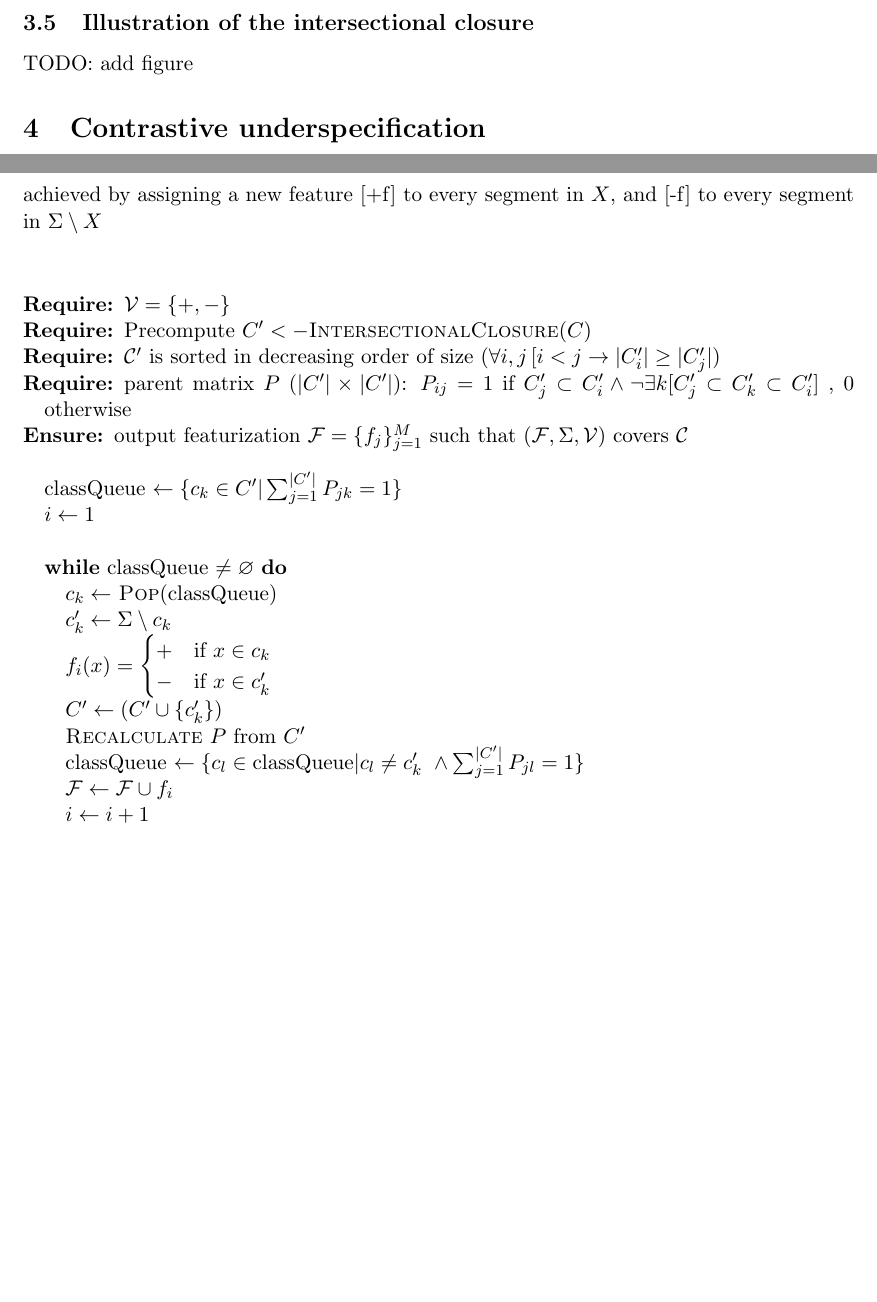
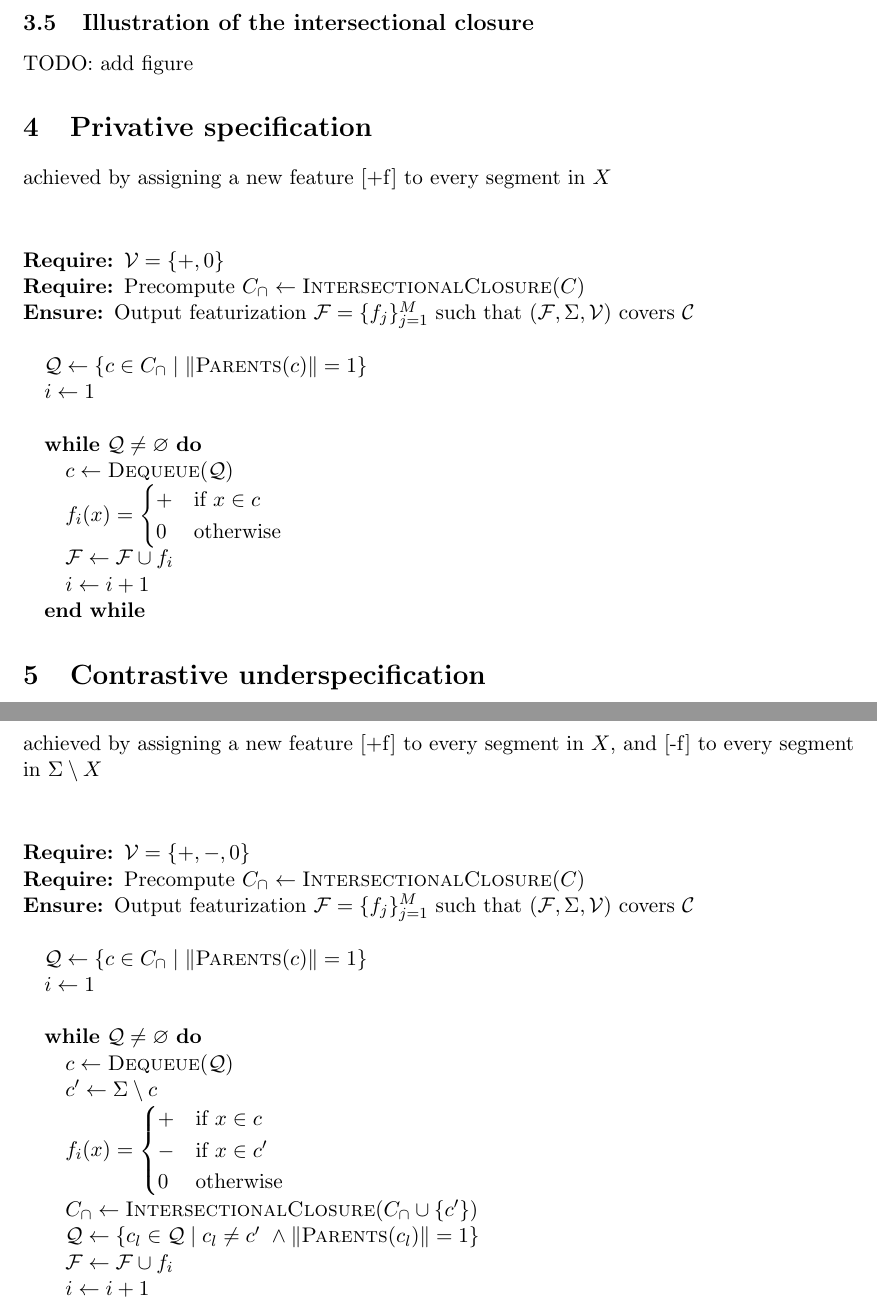
Before and after one commit to rdaland/Pheatures, a LaTeX paper (squib/Featurization.tex): two parts of pages 9 and 11 of 13, joined at a grey line, cut so that both start at the same text, the shorter picture padded with empty space. The pictures show the PDF file squib/Featurization.pdf that the author committed with the source.

Commit message:
Implemented new intersectional closure, tweaked paper

```diff
--- a/squib/Featurization.tex
+++ b/squib/Featurization.tex
@@ -226,7 +224,7 @@ $Y = \langle \mathbf{e}_1 \rangle \cap  \langle \mathbf{e}_2 \rangle \cap \ldots
 
 \noindent The preceding chain of logic demonstrates that if a class can be expressed as the intersection of natural classes in $\mathcal C$, then its features are the union of the features in each of those classes. The intersectional closure is defined as all possible intersections of classes in $\mathcal C$. Thus, if $(\mathcal F, \Sigma, \mathcal V)$ covers $\mathcal C$, it covers the intersectional closure. This completes the proof.
 
-\subsection{Algorithm}
+\subsection{An algorithm for calculating the intersectional closure}
 
 The following algorithm yields the intersectional closure of a natural class system $(\mathcal C, \Sigma)$. A proof by induction is given in the Appendix.
 
@@ -263,3 +261,14 @@ Next, we show that $X_1 \cap X_2 \subset Y$. Suppose not, i.e. $\exists x \in (X
 
 TODO: add figure
 
+\section{Privative specification}
+achieved by assigning a new feature [+f] to every segment in $X$
+
+\vspace{\baselineskip} \noindent \begin{algorithmic}
+	\REQUIRE $\mathcal V = \{ +, 0 \}$
+	\REQUIRE Precompute $C_\cap \leftarrow \textsc{IntersectionalClosure}(C)$
+	\ENSURE Output featurization $\mathcal F = \{ f_j \}_{j=1}^M$ such that $(\mathcal F, \Sigma, \mathcal V)$ covers $\mathcal C$
+	\STATE
+	\STATE $\mathcal Q \leftarrow \{c \in C_\cap \mid \Vert\textsc{Parents}(c)\Vert = 1 \}$
+	\STATE $i \leftarrow 1$
+	\STATE
@@ -266,18 +283,14 @@ TODO: add figure
+	\ENDWHILE
+\end{algorithmic}
+
 \section{Contrastive underspecification}
 achieved by assigning a new feature [+f] to every segment in $X$, and if $Y \setminus X$ (the complement of $X$ with respect to $Y$) is in the input, then [-f] is assigned to every segment in $Y \setminus X$
 
-
 \vspace{\baselineskip} \noindent \begin{algorithmic}
 	\REQUIRE $\mathcal V = \{ +, -, 0 \}$
-	\REQUIRE Precompute $C' <- \textsc{IntersectionalClosure}(C)$
-	\REQUIRE $\mathcal C'$ is sorted in decreasing order of size ($\forall i, j \, [i < j \rightarrow |C'_i| \geq |C'_j|$)
-	\REQUIRE parent matrix $P$ ($|C'| \times |C'|$): $P_{ij} = 1$ if $C'_j \subset C'_i \land \neg \exists k [C'_j \subset C'_k \subset C'_i]$ , $0$ otherwise
-	\ENSURE output featurization $\mathcal F = \{ f_j \}_{j=1}^M$ such that $(\mathcal F, \Sigma, \mathcal V)$ covers $\mathcal C$
-	\STATE classQueue $\leftarrow \{c_k \in C' | \sum_{j=1}^{|C'|}P_{jk} = 1 \}$
+	\REQUIRE Precompute $C_\cap \leftarrow \textsc{IntersectionalClosure}(C)$
+	\ENSURE Output featurization $\mathcal F = \{ f_j \}_{j=1}^M$ such that $(\mathcal F, \Sigma, \mathcal V)$ covers $\mathcal C$
+	\STATE
+	\STATE $\mathcal Q \leftarrow \{c \in C_\cap \mid \Vert\textsc{Parents}(c)\Vert = 1 \}$
 	\STATE $i \leftarrow 1$
 	\STATE
-	\WHILE{classQueue $\neq \varnothing$}
-	\STATE $c_k \leftarrow$ \textsc{Pop}(classQueue)
-	\STATE parent $ = \{c_i \in C | P_{ik} = 1\}$
-	\STATE $c_k' \leftarrow \mbox{parent } \setminus c_k$
-	\IF{$c_k' \in C$}
@@ -284,12 +302,12 @@ achieved by assigning a new feature [+f] to every segment in $X$, and if $Y \set
 	\STATE $f_i(x) = \begin{cases}
-	+ & \mbox{if } x \in c_k \\
-	- & \mbox{if } x \in c_k' \\
+	+ & \mbox{if } x \in c \\
+	- & \mbox{if } x \in c' \\
 	0 & \mbox{otherwise}
 	\end{cases} $
-	\STATE classQueue $\leftarrow \{x \in \mbox{classQueue} | x \not= c_k' \}$
+	\STATE $\mathcal Q \leftarrow \{x \in \mathcal Q \mid x \not= c' \}$
 	\ELSE
 	\STATE $f_i(x) = \begin{cases}
-	+ & \mbox{if } x \in c_k \\
+	+ & \mbox{if } x \in c \\
 	0 & \mbox{otherwise}
 	\end{cases} $
 	\ENDIF
@@ -304,27 +322,24 @@ achieved by assigning a new feature [+f] to every segment in $X$, and [-f] to ev
 
 \vspace{\baselineskip} \noindent \begin{algorithmic}
 	\REQUIRE $\mathcal V = \{ +, -, 0 \}$
-	\REQUIRE Precompute $C' <- \textsc{IntersectionalClosure}(C)$
-	\REQUIRE $\mathcal C'$ is sorted in decreasing order of size ($\forall i, j \, [i < j \rightarrow |C'_i| \geq |C'_j|$)
-	\REQUIRE parent matrix $P$ ($|C'| \times |C'|$): $P_{ij} = 1$ if $C'_j \subset C'_i \land \neg \exists k [C'_j \subset C'_k \subset C'_i]$ , $0$ otherwise
-	\ENSURE output featurization $\mathcal F = \{ f_j \}_{j=1}^M$ such that $(\mathcal F, \Sigma, \mathcal V)$ covers $\mathcal C$
+	\REQUIRE Precompute $C_\cap \leftarrow \textsc{IntersectionalClosure}(C)$
+	\ENSURE Output featurization $\mathcal F = \{ f_j \}_{j=1}^M$ such that $(\mathcal F, \Sigma, \mathcal V)$ covers $\mathcal C$
+
 	\STATE
-	\STATE classQueue $\leftarrow \{c_k \in C' | \sum_{j=1}^{|C'|}P_{jk} = 1 \}$
+	\STATE $\mathcal Q \leftarrow \{c \in C_\cap \mid \Vert\textsc{parents}(c)\Vert = 1 \}$
 	\STATE $i \leftarrow 1$
 	\STATE
-	\WHILE{classQueue $\neq \varnothing$}
-	\STATE $c_k \leftarrow$ \textsc{Pop}(classQueue)
-	\STATE parent $ = \{c_i \in C | P_{ik} = 1\}$
-	\STATE $c_k' \leftarrow \mbox{parent } \setminus c_k$
+	\WHILE{$\mathcal Q \neq \varnothing$}
+	\STATE $c \leftarrow \textsc{Dequeue}(\mathcal Q)$
+	\STATE $p \leftarrow \textsc{Parents}(c)$
+	\STATE $c' \leftarrow p \setminus c$
 	\STATE $f_i(x) = \begin{cases}
-	+ & \mbox{if } x \in c_k \\
-	- & \mbox{if } x \in c_k' \\
+	+ & \mbox{if } x \in c \\
+	- & \mbox{if } x \in c' \\
 	0 & \mbox{otherwise}
 	\end{cases} $
-	\STATE $C' \leftarrow (C' \cup \{c'_k\})$
-	\STATE $\textsc{Recalculate}$ $ P $ from $C'$
-	\STATE classQueue $\leftarrow \{c_l \in \mbox{classQueue} | c_l \not= c_k' \ \land \sum_{j=1}^{|C'|}P_{jl} = 1 \}$
-	\STATE \textsc{Sort}(classQueue)
+	\STATE $C_\cap \leftarrow \textsc{IntersectionalClosure}(C_\cap \cup \{c'\})$
+	\STATE $\mathcal Q \leftarrow \{c_l \in \mathcal Q \mid c_l \not= c' \ \land \Vert \textsc{Parents}(c_l) \Vert = 1 \}$
 	\STATE $\mathcal F \leftarrow \mathcal F \cup f_i$
 
 	\STATE $i \leftarrow i + 1$
@@ -335,25 +350,24 @@ achieved by assigning a new feature [+f] to every segment in $X$, and [-f] to ev
 achieved by assigning a new feature [+f] to every segment in $X$, and [-f] to every segment in $\Sigma \setminus X$
 
 \vspace{\baselineskip} \noindent \begin{algorithmic}
-	\REQUIRE $\mathcal V = \{ +, - \}$
-	\REQUIRE Precompute $C' <- \textsc{IntersectionalClosure}(C)$
-	\REQUIRE $\mathcal C'$ is sorted in decreasing order of size ($\forall i, j \, [i < j \rightarrow |C'_i| \geq |C'_j|$)
-	\REQUIRE parent matrix $P$ ($|C'| \times |C'|$): $P_{ij} = 1$ if $C'_j \subset C'_i \land \neg \exists k [C'_j \subset C'_k \subset C'_i]$ , $0$ otherwise
-	\ENSURE output featurization $\mathcal F = \{ f_j \}_{j=1}^M$ such that $(\mathcal F, \Sigma, \mathcal V)$ covers $\mathcal C$
+	\REQUIRE $\mathcal V = \{ +, -, 0 \}$
+	\REQUIRE Precompute $C_\cap \leftarrow \textsc{IntersectionalClosure}(C)$
+	\ENSURE Output featurization $\mathcal F = \{ f_j \}_{j=1}^M$ such that $(\mathcal F, \Sigma, \mathcal V)$ covers $\mathcal C$
+
 	\STATE
-	\STATE classQueue $\leftarrow \{c_k \in C' | \sum_{j=1}^{|C'|}P_{jk} = 1 \}$
+	\STATE $\mathcal Q \leftarrow \{c \in C_\cap \mid \Vert\textsc{Parents}(c)\Vert = 1 \}$
 	\STATE $i \leftarrow 1$
 	\STATE
-	\WHILE{classQueue $\neq \varnothing$}
-	\STATE $c_k \leftarrow$ \textsc{Pop}(classQueue)
-	\STATE $c_k' \leftarrow \Sigma \setminus c_k$
+	\WHILE{$\mathcal Q \neq \varnothing$}
+	\STATE $c \leftarrow \textsc{Dequeue}(\mathcal Q)$
+	\STATE $c' \leftarrow \Sigma \setminus c$
 	\STATE $f_i(x) = \begin{cases}
-	+ & \mbox{if } x \in c_k \\
-	- & \mbox{if } x \in c_k' \\
+	+ & \mbox{if } x \in c \\
+	- & \mbox{if } x \in c' \\
+	0 & \mbox{otherwise}
 	\end{cases} $
-	\STATE $C' \leftarrow (C' \cup \{c'_k\})$
-	\STATE $\textsc{Recalculate}$ $ P $ from $C'$
-	\STATE classQueue $\leftarrow \{c_l \in \mbox{classQueue} | c_l \not= c_k' \ \land \sum_{j=1}^{|C'|}P_{jl} = 1 \}$
+	\STATE $C_\cap \leftarrow \textsc{IntersectionalClosure}(C_\cap \cup \{c'\})$
+	\STATE $\mathcal Q \leftarrow \{c_l \in \mathcal Q \mid c_l \not= c' \ \land \Vert \textsc{Parents}(c_l) \Vert = 1 \}$
 	\STATE $\mathcal F \leftarrow \mathcal F \cup f_i$
 
 	\STATE $i \leftarrow i + 1$
```
Also changed, not shown: squib/Featurization.pdf, squib/Featurization.tex (42 more changed lines), 2 other files.
